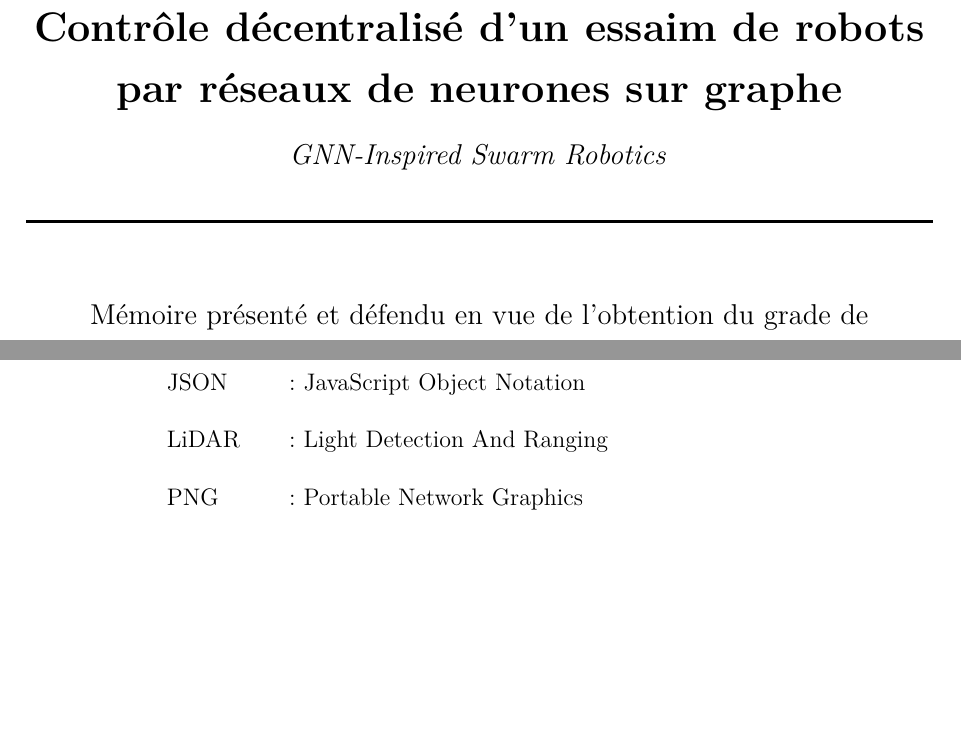
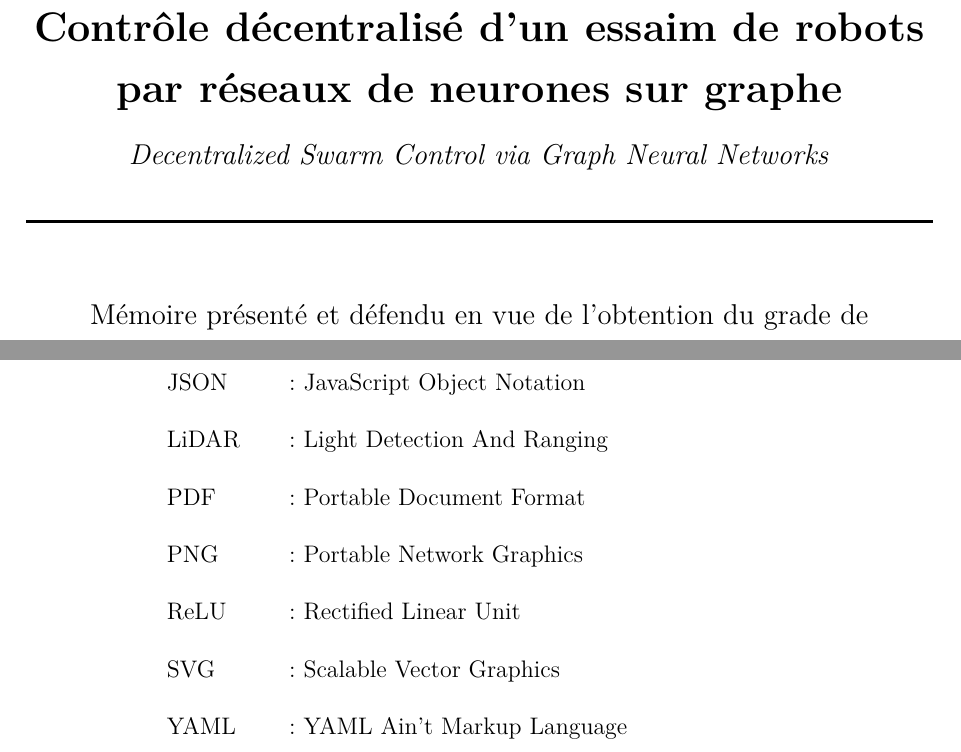
Before and after one commit to laurentmwana/decentralized-swarm-robotics, a LaTeX thesis (latex/main.tex, which reads latex/frontmatter/abbreviations.tex, latex/frontmatter/garde.tex): two parts of pages 1 and 5 of 83, joined at a grey line, cut so that both start at the same text, the shorter picture padded with empty space. Compiled offline with pdfLaTeX.

Commit message:
docs: correct the front matter and number the conclusion tables
The English subtitle now matches the actual title on the cover and in main.tex,
the appendix tables of the conclusion chapter get their own C.n numbering, four
missing abbreviations are added, and the abstracts speak of the current
implementation rather than the rewrite.

```diff
--- a/latex/frontmatter/abbreviations.tex
+++ b/latex/frontmatter/abbreviations.tex
@@ -12,6 +12,10 @@
     GNN & : Graph Neural Network \\
     JSON & : JavaScript Object Notation \\
     LiDAR & : Light Detection And Ranging \\
+    PDF & : Portable Document Format \\
     PNG & : Portable Network Graphics \\
+    ReLU & : Rectified Linear Unit \\
+    SVG & : Scalable Vector Graphics \\
+    YAML & : YAML Ain't Markup Language \\
   \end{tabular}
 \end{center}
--- a/latex/frontmatter/garde.tex
+++ b/latex/frontmatter/garde.tex
@@ -20,7 +20,7 @@
   {\LARGE\bfseries Contrôle décentralisé d'un essaim de robots\\
    par réseaux de neurones sur graphe\par}
   \vspace{0.3cm}
-  {\large\itshape GNN-Inspired Swarm Robotics\par}
+  {\large\itshape Decentralized Swarm Control via Graph Neural Networks\par}
   \vspace{0.4cm}
   \rule{\linewidth}{1.2pt}\par
 
--- a/latex/main.tex
+++ b/latex/main.tex
@@ -20,7 +20,7 @@
 \usepackage[backend=biber,style=numeric]{biblatex}
 \addbibresource{references.bib}
 
-\title{Contrôle décentralisé d'un essaim de robots par réseaux de neurones sur graphe\\\large GNN-Inspired Swarm Robotics}
+\title{Contrôle décentralisé d'un essaim de robots par réseaux de neurones sur graphe\\\large Decentralized Swarm Control via Graph Neural Networks}
 \author{MWANAMPUTU LABEYA Laurent}
 \date{}
 
```
Also changed, not shown: latex/frontmatter/sumaires.tex (+3 -3 lines), latex/main.tex (3 more changed lines).
